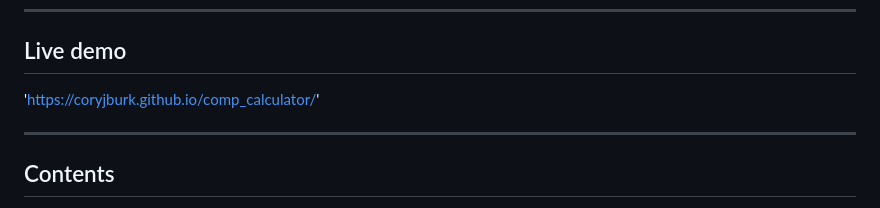
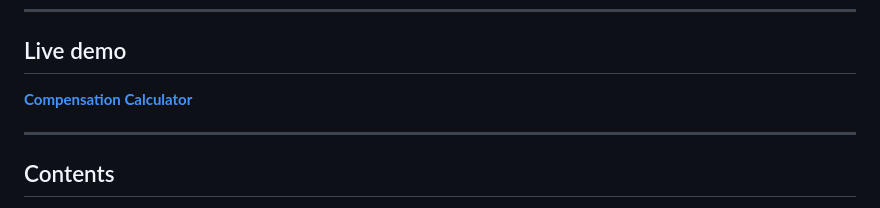
Before and after one commit to coryjburk/comp_calculator, a Markdown page: README.md, the part around the change. Drawn GitHub-style.

Commit message:
Update live demo link formatting in README

```diff
--- a/README.md
+++ b/README.md
@@ -12,7 +12,7 @@ Everything runs locally in the browser. No account, no server, no data leaves th
 
 ## Live demo
 
-'https://coryjburk.github.io/comp_calculator/'
+**[Compensation Calculator](https://coryjburk.github.io/comp_calculator/)**
 
 ---
 
```
